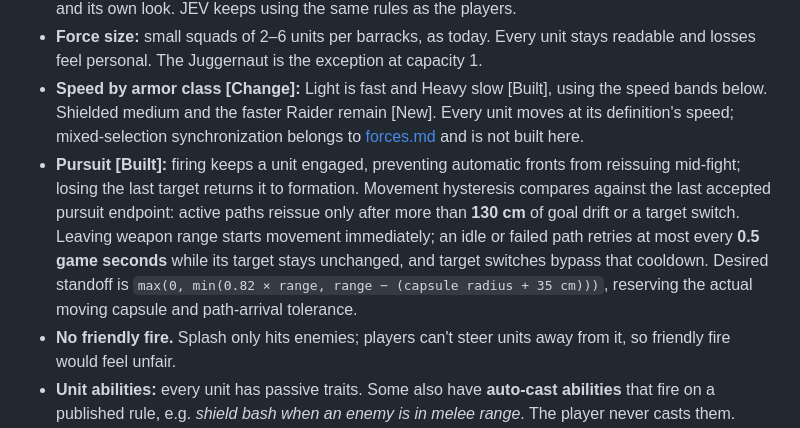
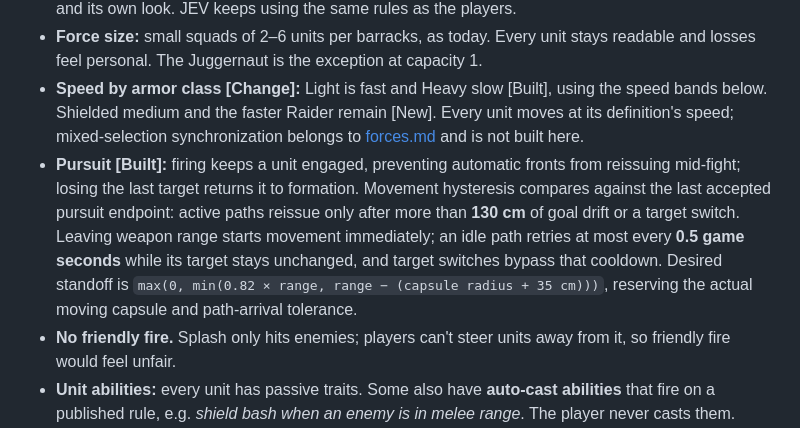
Before and after one commit to weskor/post-frontier, a Markdown page: Docs/Design/units.md, the part around the change. Drawn GitHub-style.

Commit message:
Narrow pursuit retry documentation to idle paths

```diff
--- a/Docs/Design/units.md
+++ b/Docs/Design/units.md
@@ -43,7 +43,7 @@ A full barracks of each type was worth very different amounts. Before the step 1
 - **Factions:** humans and the Machine share roles and armor classes. Each faction has its own **twists** and its own look. JEV keeps using the same rules as the players.
 - **Force size:** small squads of 2–6 units per barracks, as today. Every unit stays readable and losses feel personal. The Juggernaut is the exception at capacity 1.
 - **Speed by armor class [Change]:** Light is fast and Heavy slow [Built], using the speed bands below. Shielded medium and the faster Raider remain [New]. Every unit moves at its definition's speed; mixed-selection synchronization belongs to [forces.md](forces.md) and is not built here.
-- **Pursuit [Built]:** firing keeps a unit engaged, preventing automatic fronts from reissuing mid-fight; losing the last target returns it to formation. Movement hysteresis compares against the last accepted pursuit endpoint: active paths reissue only after more than **130 cm** of goal drift or a target switch. Leaving weapon range starts movement immediately; an idle or failed path retries at most every **0.5 game seconds** while its target stays unchanged, and target switches bypass that cooldown. Desired standoff is `max(0, min(0.82 × range, range − (capsule radius + 35 cm)))`, reserving the actual moving capsule and path-arrival tolerance.
+- **Pursuit [Built]:** firing keeps a unit engaged, preventing automatic fronts from reissuing mid-fight; losing the last target returns it to formation. Movement hysteresis compares against the last accepted pursuit endpoint: active paths reissue only after more than **130 cm** of goal drift or a target switch. Leaving weapon range starts movement immediately; an idle path retries at most every **0.5 game seconds** while its target stays unchanged, and target switches bypass that cooldown. Desired standoff is `max(0, min(0.82 × range, range − (capsule radius + 35 cm)))`, reserving the actual moving capsule and path-arrival tolerance.
 - **No friendly fire.** Splash only hits enemies; players can't steer units away from it, so friendly fire would feel unfair.
 - **Unit abilities:** every unit has passive traits. Some also have **auto-cast abilities** that fire on a published rule, e.g. *shield bash when an enemy is in melee range*. The player never casts them.
 
```
